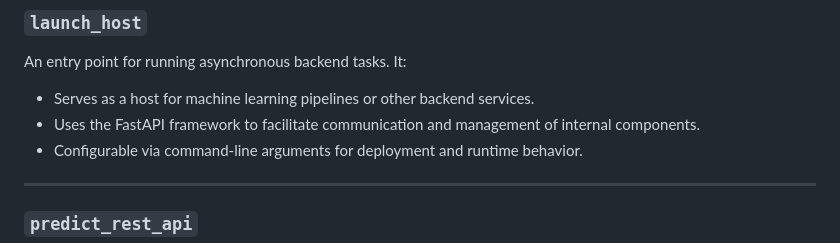
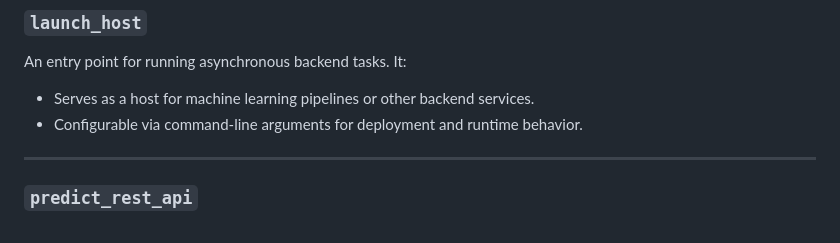
Before and after one commit to kjpou1/ml_project_template, a Markdown page: README.md, the part around the change. Drawn GitHub-style.

Commit message:
update for launch host doc

```diff
--- a/README.md
+++ b/README.md
@@ -64,7 +64,6 @@ A Flask-based web application for end-users to interact with the prediction serv
 ### `launch_host`
 An entry point for running asynchronous backend tasks. It:
 - Serves as a host for machine learning pipelines or other backend services.
-- Uses the FastAPI framework to facilitate communication and management of internal components.
 - Configurable via command-line arguments for deployment and runtime behavior.
 
 ---
```
